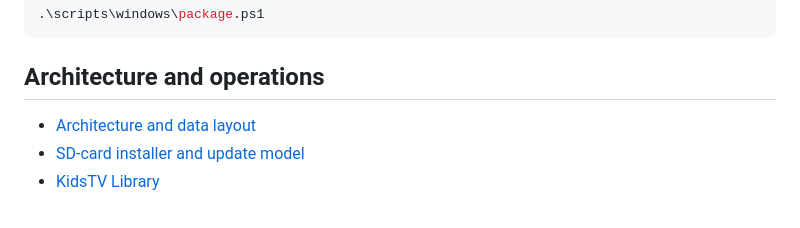
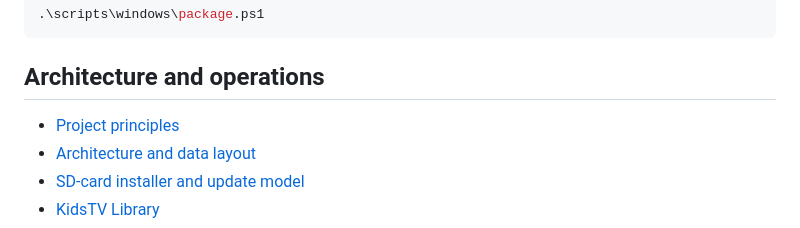
Before and after one commit to Pinbecker/MabelTV, a Markdown page: README.md, the part around the change. GitHub-like rendering.

Commit message:
docs: add MabelTV project principles

```diff
--- a/README.md
+++ b/README.md
@@ -101,6 +101,7 @@ Build, dependency-check, smoke-test, and package the Windows development build:
 
 ## Architecture and operations
 
+- [Project principles](docs/project-principles.md)
 - [Architecture and data layout](docs/architecture.md)
 - [SD-card installer and update model](docs/sd-card-installer.md)
 - [KidsTV Library](docs/media-library.md)
```
Also changed, not shown: docs/project-principles.md (added, +65 -0 lines).
